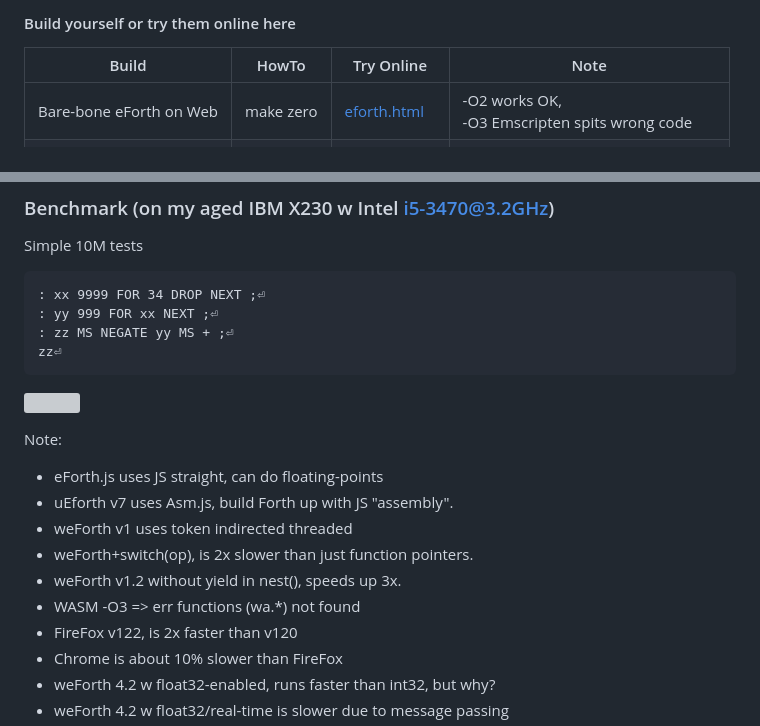
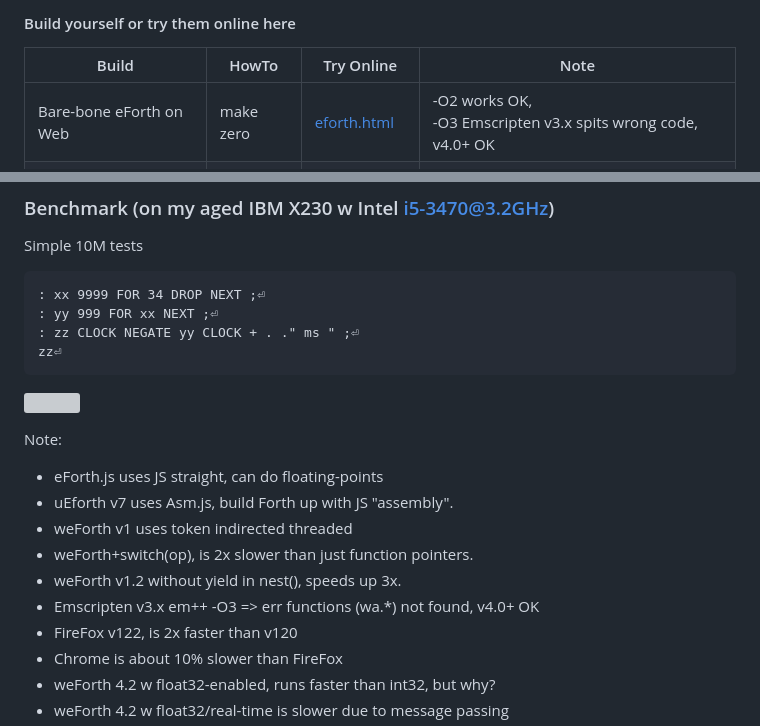
Before and after one commit to chochain/weForth, a Markdown page: README.md, 2 parts joined by grey strips. Drawn GitHub-style; grey boxes are pictures that could not be loaded.

Commit message:
~/README rename MS=>CLOCK (Forth Standard)

```diff
--- a/README.md
+++ b/README.md
@@ -52,7 +52,7 @@ Serving as the core of demos, the templates under ~/template directory are used
 
 |Build|HowTo|Try Online|Note|
 |---|---|---|---|
-|Bare-bone eForth on Web|make zero|[eforth.html](https://chochain.github.io/weForth/ref/eforth.html)|-O2 works OK,<br/>-O3 Emscripten spits wrong code|
+|Bare-bone eForth on Web|make zero|[eforth.html](https://chochain.github.io/weForth/ref/eforth.html)|-O2 works OK,<br/>-O3 Emscripten v3.x spits wrong code, v4.0+ OK|
 |Single WASM file|make one|[ceforth.html](https://chochain.github.io/weForth/ref/ceforth.html)||
 |Extra Web Worker thread|make two|[weforth.html](https://chochain.github.io/weForth/ref/weforth.html)|for demo, enter><br/>s" forth/whisker.fs" included 40 bots|
 
@@ -114,7 +114,7 @@ Simple 10M tests
 
     : xx 9999 FOR 34 DROP NEXT ;⏎
     : yy 999 FOR xx NEXT ;⏎
-    : zz MS NEGATE yy MS + ;⏎
+    : zz CLOCK NEGATE yy CLOCK + . ." ms " ;⏎
     zz⏎
 
 <img src="https://chochain.github.io/weForth/img/weforth_perf.png" width=800px></img>
@@ -125,7 +125,7 @@ Note:
 * weForth v1 uses token indirected threaded
 * weForth+switch(op), is 2x slower than just function pointers.
 * weForth v1.2 without yield in nest(), speeds up 3x.
-* WASM -O3 => err functions (wa.*) not found
+* Emscripten v3.x em++ -O3 => err functions (wa.*) not found, v4.0+ OK
 * FireFox v122, is 2x faster than v120
 * Chrome is about 10% slower than FireFox
 * weForth 4.2 w float32-enabled, runs faster than int32, but why?
```
